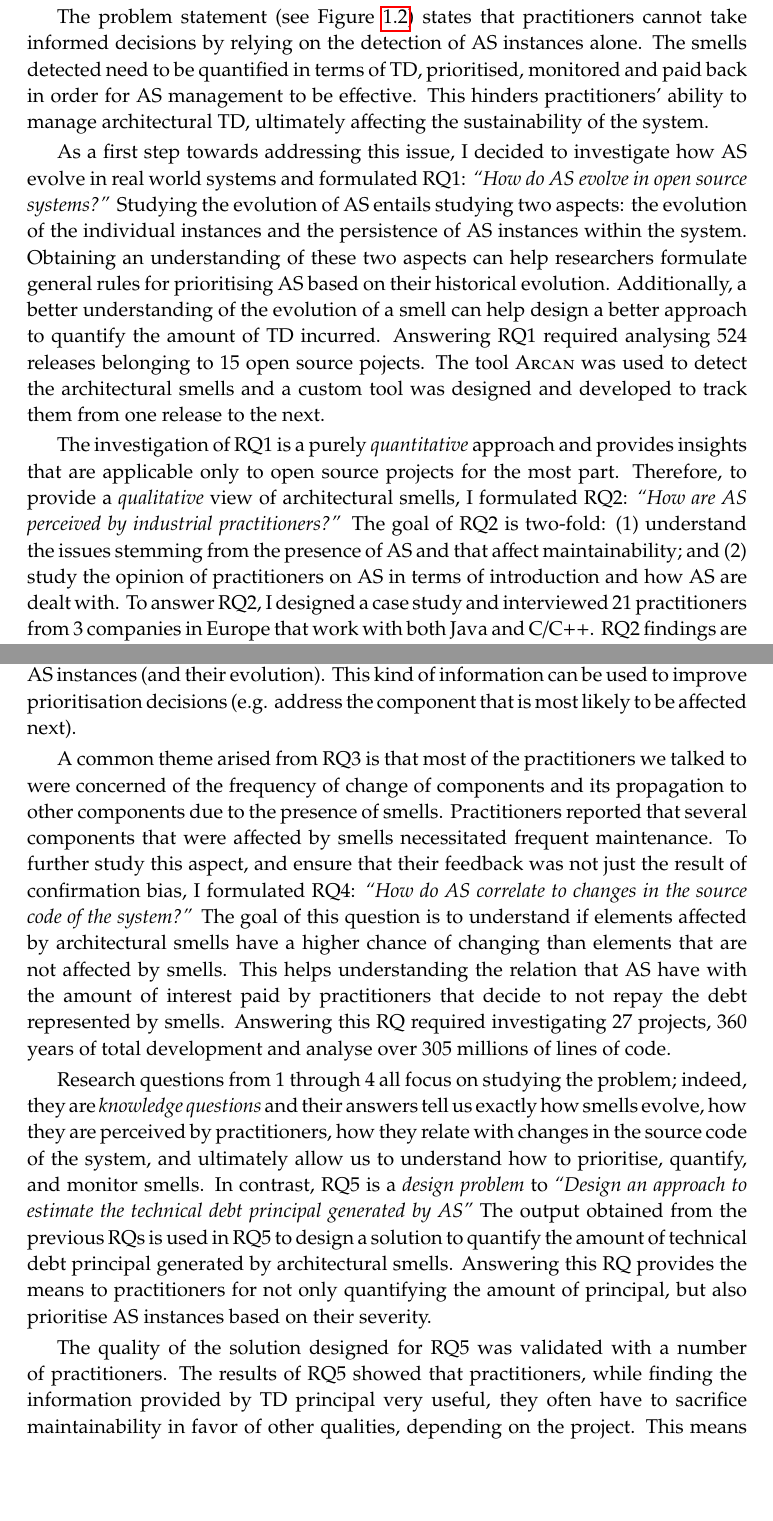
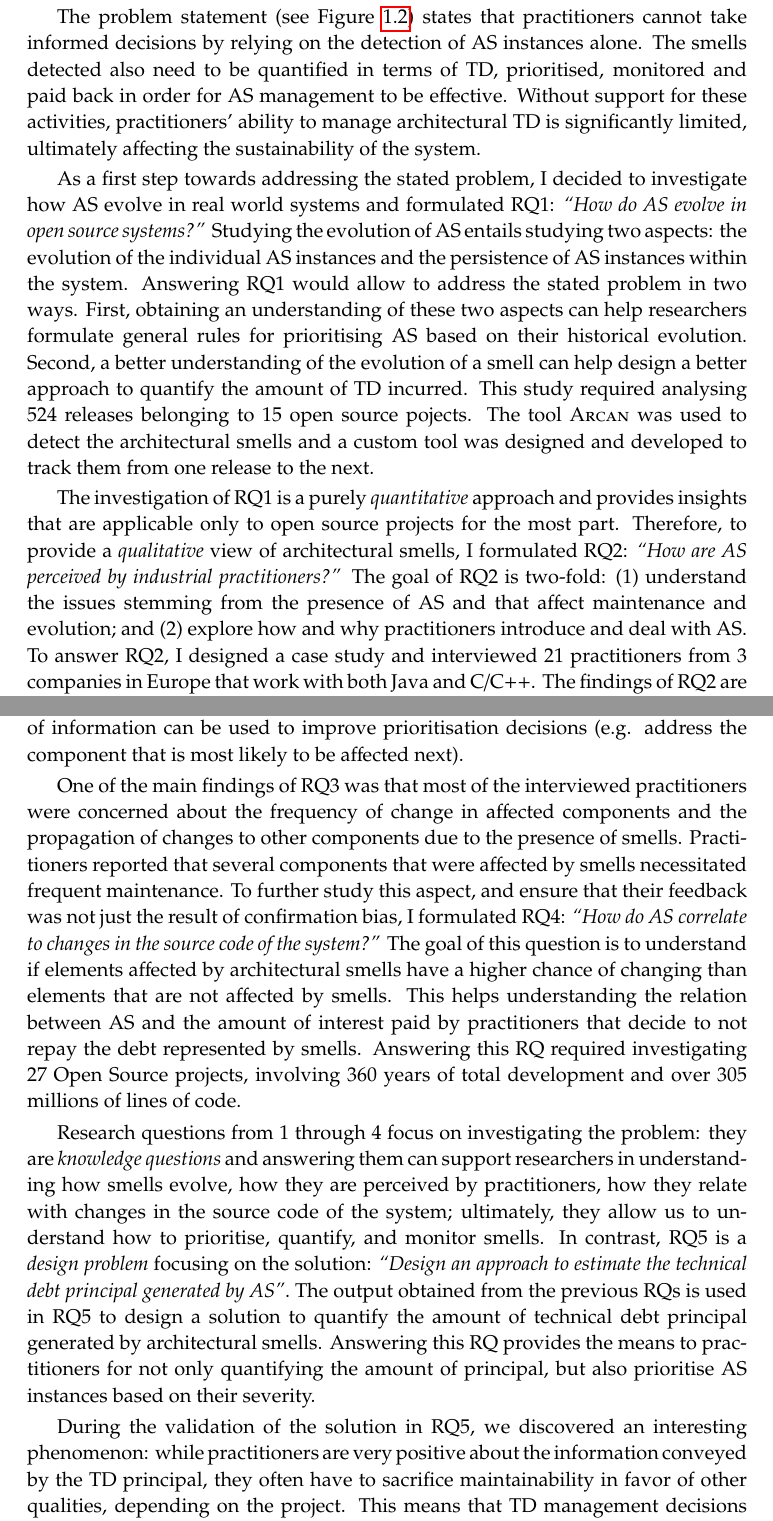
Before and after one commit to darius-sas/phd-dissertation, a LaTeX thesis (thesis.tex, which reads c1-intro.tex): two parts of pages 36 and 38 of 278, joined at a grey line, cut so that both start at the same text, the shorter picture padded with empty space. Compiled offline with pdfLaTeX.

Commit message:
Updates from Overleaf

```diff
--- a/c1-intro.tex
+++ b/c1-intro.tex
@@ -157,7 +157,7 @@ This section elaborates on how the research project presented in this thesis is
 Figure \ref{fig:intro:problem-decomposition} decomposes the problem statement introduced in Section \ref{sec:intro:problem-statement} into design problems and knowledge questions.
 The different colors and arrows are to be read as follows: light grey boxes refer to design problems; yellow boxes refer to knowledge questions; thin arrows represent decomposition; whereas thick arrows represent sequence.
 In the remainder of this section, I will use the term \emph{research question} (RQ) to refer to both design problems and knowledge questions.
-Research questions are numbered to easily refer to them, and, with the exception of RQ1, decomposed into multiple sub-RQs that are labelled with letters.
+Research questions are numbered to easily refer to them, and, with the exception of RQ1, are decomposed into multiple sub-RQs that are labelled with letters.
 
 \begin{figure}
     \centering
@@ -166,21 +166,21 @@ Research questions are numbered to easily refer to them, and, with the exception
 \end{figure}
 
 The problem statement (see Figure \ref{fig:intro:problem-decomposition}) states that practitioners cannot take informed decisions by relying on the detection of AS instances alone.
-The smells detected need to be quantified in terms of TD, prioritised, monitored and paid back in order for AS management to be effective.
-This hinders practitioners' ability to manage architectural TD, ultimately affecting the sustainability of the system.
+The smells detected also need to be quantified in terms of TD, prioritised, monitored and paid back in order for AS management to be effective.
+Without support for these activities, practitioners' ability to manage architectural TD is significantly limited, ultimately affecting the sustainability of the system.
 
-As a first step towards addressing this issue, I decided to investigate how AS evolve in real world systems and formulated RQ1: \textit{``How do AS evolve in open source systems?''}
-Studying the evolution of AS entails studying two aspects: the evolution of the individual instances and the persistence of AS instances within the system.
-Obtaining an understanding of these two aspects can help researchers formulate general rules for prioritising AS based on their historical evolution.
-Additionally, a better understanding of the evolution of a smell can help design a better approach to quantify the amount of TD incurred.
-Answering RQ1 required analysing 524 releases belonging to 15 open source pojects.
+As a first step towards addressing the stated problem, I decided to investigate how AS evolve in real world systems and formulated RQ1: \textit{``How do AS evolve in open source systems?''}
+Studying the evolution of AS entails studying two aspects: the evolution of the individual AS instances and the persistence of AS instances within the system.
+Answering RQ1 would allow to address the stated problem in two ways. First, obtaining an understanding of these two aspects can help researchers formulate general rules for prioritising AS based on their historical evolution.
+Second, a better understanding of the evolution of a smell can help design a better approach to quantify the amount of TD incurred.
+This study required analysing 524 releases belonging to 15 open source pojects.
 The tool \textsc{Arcan} was used to detect the architectural smells and a custom tool was designed and developed to track them from one release to the next.
 
 The investigation of RQ1 is a purely \emph{quantitative} approach and provides insights that are applicable only to open source projects for the most part.
 Therefore, to provide a \emph{qualitative} view of architectural smells, I formulated RQ2: \textit{``How are AS perceived by industrial practitioners?''}
-The goal of RQ2 is two-fold: (1) understand the issues stemming from the presence of AS and that affect maintainability; and (2) study the opinion of practitioners on AS in terms of introduction and how AS are dealt with.
+The goal of RQ2 is two-fold: (1) understand the issues stemming from the presence of AS and that affect maintenance and evolution; and (2) explore how and why practitioners introduce and deal with AS.
 To answer RQ2, I designed a case study and interviewed 21 practitioners from 3 companies in Europe that work with both Java and C/C++.
-RQ2 findings are particularly interesting for researchers as they can better understand the problems faced by practitioners and design solutions accordingly.
+The findings of RQ2 are particularly interesting for researchers as they can better understand the problems faced by practitioners and design solutions accordingly.
 
 While investigating RQ2, practitioners admitted that, in most cases, smells are introduced inadvertently due to bad design decisions.
 However, they could not pinpoint what types of smells are exactly introduced, whether there is more than one smell affecting the same components, and in what order these smells were introduced to begin with.
@@ -190,21 +190,20 @@ The context of the study also changes, as RQ3 focuses on industrial systems writ
 Answering RQ3 allows us to understand if there exists any pattern that can predict the introduction of a smell given the presence of another and what do practitioners think about specific AS instances (and their evolution).
 This kind of information can be used to improve prioritisation decisions (e.g. address the component that is most likely to be affected next).
 
-A common theme arised from RQ3 is that most of the practitioners we talked to were concerned of the frequency of change of components and its propagation to other components due to the presence of smells.
+One of the main findings of RQ3 was that most of the interviewed practitioners were concerned about the frequency of change in affected components and the propagation of changes to other components due to the presence of smells.
 Practitioners reported that several components that were affected by smells necessitated frequent maintenance.
 To further study this aspect, and ensure that their feedback was not just the result of confirmation bias, I formulated RQ4: \textit{``How do AS correlate to changes in the source code of the system?''}
 The goal of this question is to understand if elements affected by architectural smells have a higher chance of changing than elements that are not affected by smells.
-This helps understanding the relation that AS have with the amount of interest paid by practitioners that decide to not repay the debt represented by smells.
-Answering this RQ required investigating 27 projects, 360 years of total development and analyse over 305 millions of lines of code.
+This helps understanding the relation between AS and the amount of interest paid by practitioners that decide to not repay the debt represented by smells.
+Answering this RQ required investigating 27 Open Source projects, involving 360 years of total development and over 305 millions of lines of code.
 
-Research questions from 1 through 4 all focus on studying the problem; indeed, they are \emph{knowledge questions} and their answers tell us exactly how smells evolve, how they are perceived by practitioners, how they relate with changes in the source code of the system, and ultimately allow us to understand how to prioritise, quantify, and monitor smells.
-In contrast, RQ5 is a \emph{design problem} to \textit{``Design an approach to estimate the technical debt principal generated by AS''}
+Research questions from 1 through 4 focus on investigating the problem: they are \emph{knowledge questions} and answering them can support researchers in understanding how smells evolve, how they are perceived by practitioners, how they relate with changes in the source code of the system; ultimately, they allow us to understand how to prioritise, quantify, and monitor smells.
+In contrast, RQ5 is a \emph{design problem} focusing on the solution: \textit{``Design an approach to estimate the technical debt principal generated by AS''}.
 The output obtained from the previous RQs is used in RQ5 to design a solution to quantify the amount of technical debt principal generated by architectural smells.
 Answering this RQ provides the means to practitioners for not only quantifying the amount of principal, but also prioritise AS instances based on their severity.
 
-The quality of the solution designed for RQ5 was validated with a number of practitioners.
-The results of RQ5 showed that practitioners, while finding the information provided by TD principal very useful, they often have to sacrifice maintainability in favor of other qualities, depending on the project.
-This means that TD management decisions are affected by other qualities as well, and to better understand to implications of these trade-offs I formulated RQ6: \textit{``How are trade-offs between quality attributes currently managed by the industry?''}
+During the validation of the solution in RQ5, we discovered an interesting phenomenon: while practitioners are very positive about the information conveyed by the TD principal, they often have to sacrifice maintainability in favor of other qualities, depending on the project.
+This means that TD management decisions are affected by other qualities as well, and to better understand the implications of these trade-offs I formulated RQ6: \textit{``How are trade-offs between quality attributes currently managed by the industry?''}
 The output of this research question can help practitioners make better trade-off decisions involving technical debt.
 
 \subsection{Mapping empirical methods to the RQs}
```
Also changed, not shown: c1-intro.tex (28 more changed lines).
